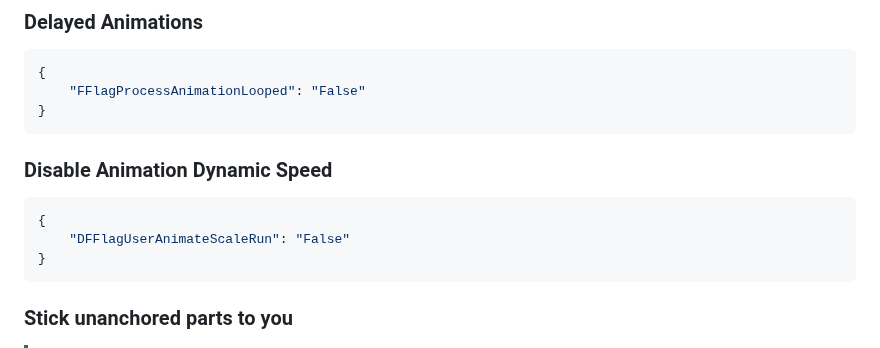
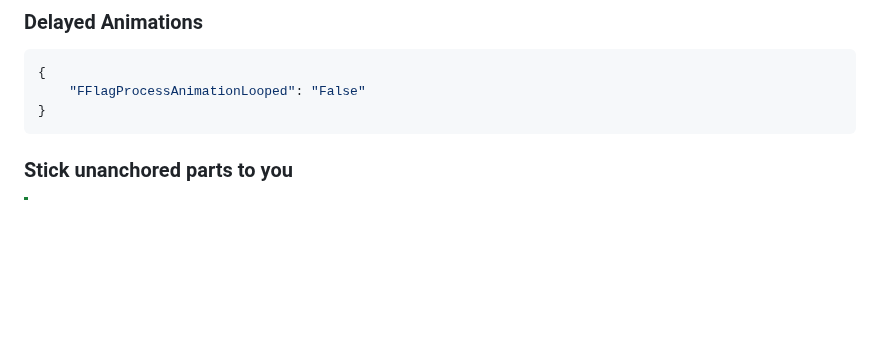
Before and after one commit to virtualflags/archive, a Markdown page: Fast Flags/Abusive.md, the part around the change. GitHub-like rendering; blank space fills up the shorter version.

````diff
--- a/Fast Flags/Abusive.md
+++ b/Fast Flags/Abusive.md
@@ -69,12 +69,6 @@ order: -7
 ```json
 {
     "FFlagProcessAnimationLooped": "False"
-}
-```
-### Disable Animation Dynamic Speed
-```json
-{
-    "DFFlagUserAnimateScaleRun": "False"
 }
 ```
 ### Stick unanchored parts to you
````
